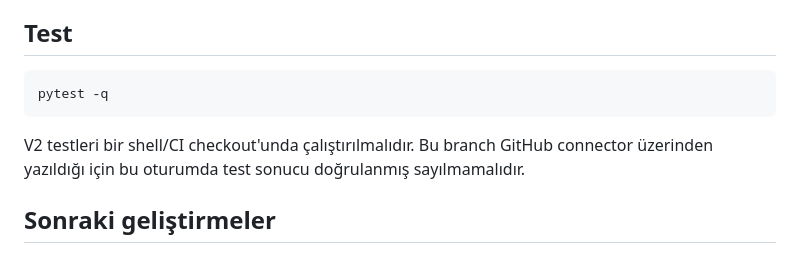
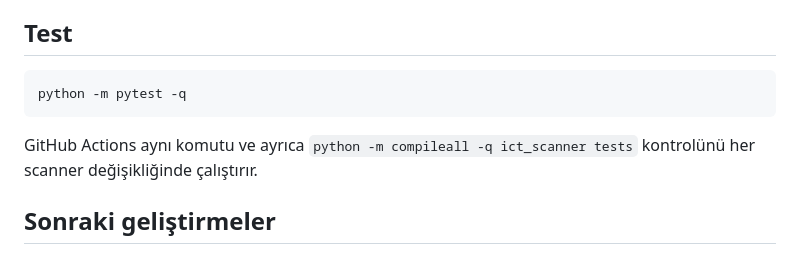
Before and after one commit to oznens/Mmxm, a Markdown page: scanner_v1/README.md, the part around the change. GitHub-like rendering.

Commit message:
align test command with ci

````diff
--- a/scanner_v1/README.md
+++ b/scanner_v1/README.md
@@ -114,10 +114,10 @@ Entry bölgesi FVG/IFVG/OB ile bulunur; OTE ile kesişim varsa kesişim tercih e
 ## Test
 
 ```bash
-pytest -q
+python -m pytest -q
 ```
 
-V2 testleri bir shell/CI checkout'unda çalıştırılmalıdır. Bu branch GitHub connector üzerinden yazıldığı için bu oturumda test sonucu doğrulanmış sayılmamalıdır.
+GitHub Actions aynı komutu ve ayrıca `python -m compileall -q ict_scanner tests` kontrolünü her scanner değişikliğinde çalıştırır.
 
 ## Sonraki geliştirmeler
 
````
